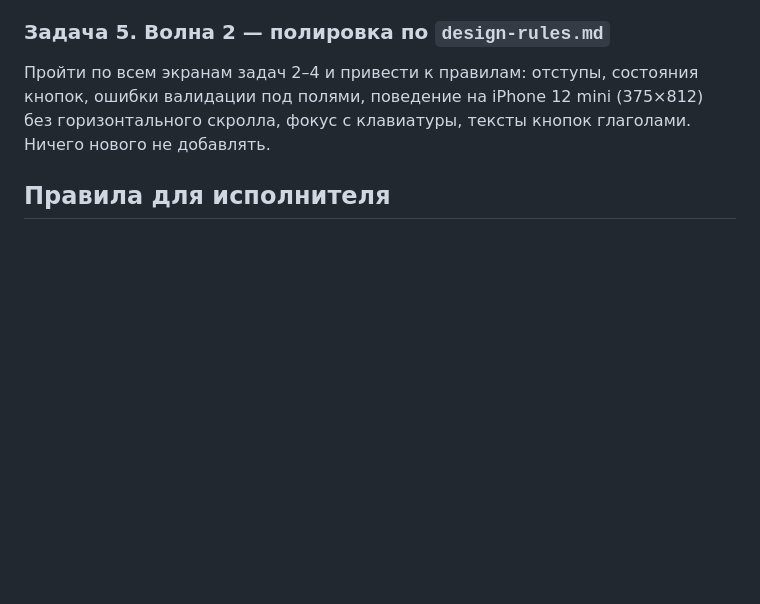
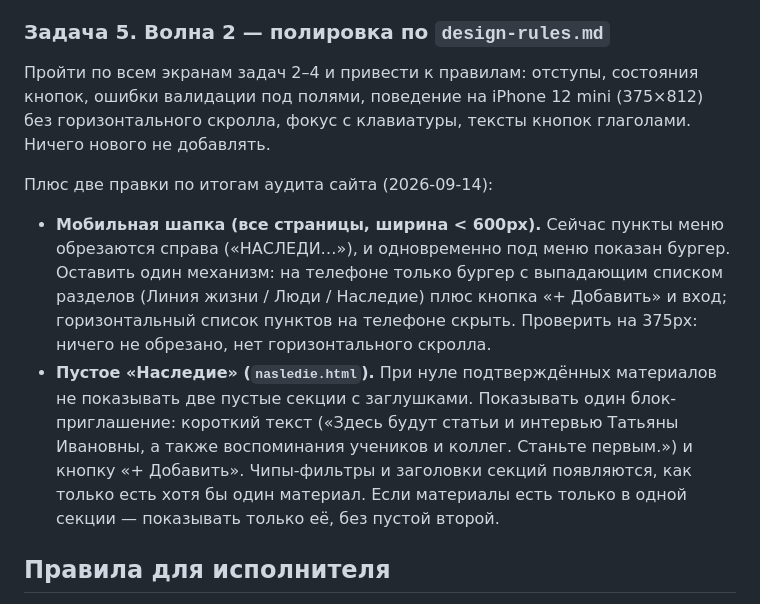
Before and after one commit to zhamsooo/khitrova, a Markdown page: docs/brief-wiki-v2.md, the part around the change. Drawn GitHub-style; blank space fills up the shorter version.

```diff
--- a/docs/brief-wiki-v2.md
+++ b/docs/brief-wiki-v2.md
@@ -85,6 +85,10 @@ revisions
 ### Задача 5. Волна 2 — полировка по `design-rules.md`
 Пройти по всем экранам задач 2–4 и привести к правилам: отступы, состояния кнопок, ошибки валидации под полями, поведение на iPhone 12 mini (375×812) без горизонтального скролла, фокус с клавиатуры, тексты кнопок глаголами. Ничего нового не добавлять.
 
+Плюс две правки по итогам аудита сайта (2026-09-14):
+- **Мобильная шапка (все страницы, ширина < 600px).** Сейчас пункты меню обрезаются справа («НАСЛЕДИ…»), и одновременно под меню показан бургер. Оставить один механизм: на телефоне только бургер с выпадающим списком разделов (Линия жизни / Люди / Наследие) плюс кнопка «+ Добавить» и вход; горизонтальный список пунктов на телефоне скрыть. Проверить на 375px: ничего не обрезано, нет горизонтального скролла.
+- **Пустое «Наследие» (`nasledie.html`).** При нуле подтверждённых материалов не показывать две пустые секции с заглушками. Показывать один блок-приглашение: короткий текст («Здесь будут статьи и интервью Татьяны Ивановны, а также воспоминания учеников и коллег. Станьте первым.») и кнопку «+ Добавить». Чипы-фильтры и заголовки секций появляются, как только есть хотя бы один материал. Если материалы есть только в одной секции — показывать только её, без пустой второй.
+
 ## Правила для исполнителя
 
 - Не трогать: `wrangler.toml`, `.assetsignore`, `supabase/schema.sql`, уже применённые миграции. Новые миграции — только новыми файлами.
```
Also changed, not shown: docs/project-notes.md (+4 -0 lines).
